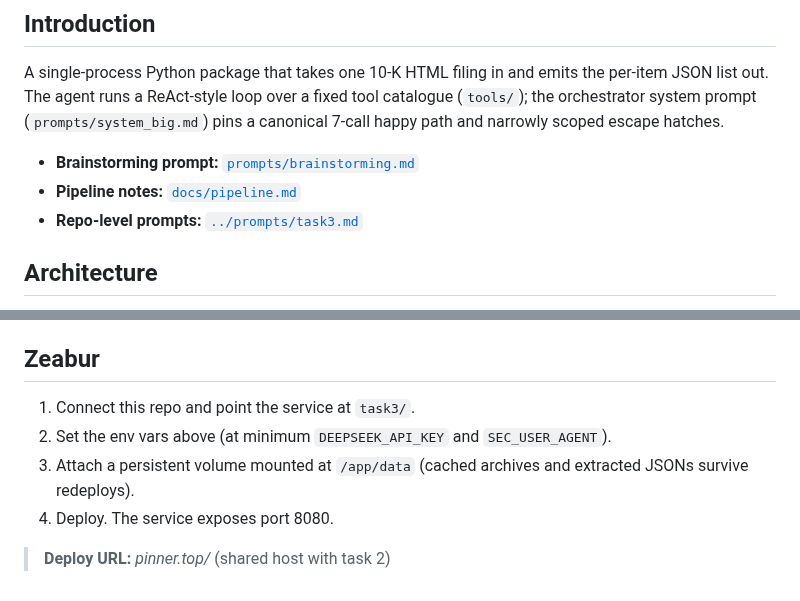
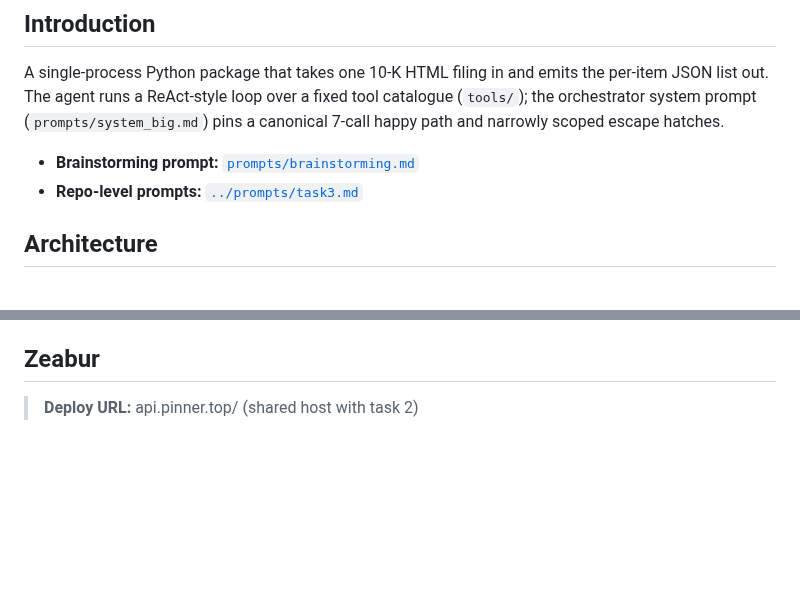
Before and after one commit to pinnerwt/v_coding_test2, a Markdown page: task3/README.md, 2 parts joined by grey strips. GitHub-like rendering; blank space fills up the shorter version.

Commit message:
docs(task3): update docs

```diff
--- a/task3/README.md
+++ b/task3/README.md
@@ -264,7 +264,6 @@ a fixed tool catalogue (`tools/`); the orchestrator system prompt
 narrowly scoped escape hatches.
 
 - **Brainstorming prompt:** [`prompts/brainstorming.md`](./prompts/brainstorming.md)
-- **Pipeline notes:** [`docs/pipeline.md`](./docs/pipeline.md)
 - **Repo-level prompts:** [`../prompts/task3.md`](../prompts/task3.md)
 
 ## Architecture
@@ -341,11 +340,4 @@ fetch + extraction endpoint).
 
 ## Zeabur
 
-1. Connect this repo and point the service at `task3/`.
-2. Set the env vars above (at minimum `DEEPSEEK_API_KEY` and
-   `SEC_USER_AGENT`).
-3. Attach a persistent volume mounted at `/app/data` (cached archives
-   and extracted JSONs survive redeploys).
-4. Deploy. The service exposes port 8080.
-
-> **Deploy URL:** _pinner.top/_ (shared host with task 2)
+> **Deploy URL:** api.pinner.top/ (shared host with task 2)
```
Also changed, not shown: task3/docs/pipeline.md (deleted, +0 -115 lines).
